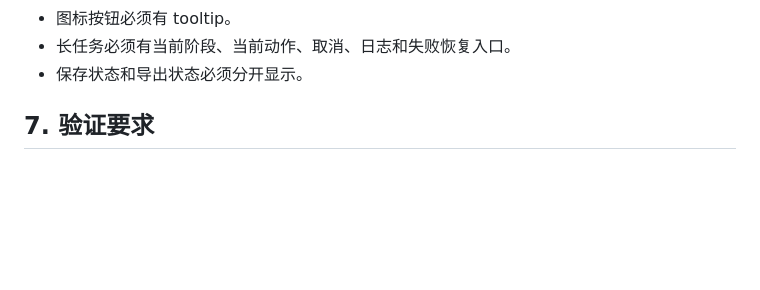
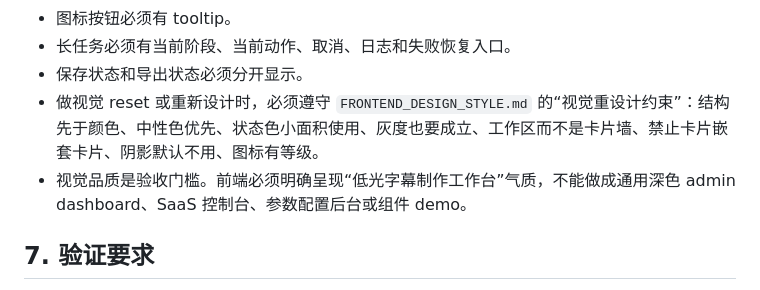
Before and after one commit to zvensmoluya/TransVortex, a Markdown page: docs/FRONTEND/FRONTEND_AGENT_BRIEF.md, the part around the change. GitHub-like rendering; blank space fills up the shorter version.

```diff
--- a/docs/FRONTEND/FRONTEND_AGENT_BRIEF.md
+++ b/docs/FRONTEND/FRONTEND_AGENT_BRIEF.md
@@ -97,6 +97,8 @@
 - 图标按钮必须有 tooltip。
 - 长任务必须有当前阶段、当前动作、取消、日志和失败恢复入口。
 - 保存状态和导出状态必须分开显示。
+- 做视觉 reset 或重新设计时，必须遵守 `FRONTEND_DESIGN_STYLE.md` 的“视觉重设计约束”：结构先于颜色、中性色优先、状态色小面积使用、灰度也要成立、工作区而不是卡片墙、禁止卡片嵌套卡片、阴影默认不用、图标有等级。
+- 视觉品质是验收门槛。前端必须明确呈现“低光字幕制作工作台”气质，不能做成通用深色 admin dashboard、SaaS 控制台、参数配置后台或组件 demo。
 
 ## 7. 验证要求
 
```
Also changed, not shown: docs/FRONTEND/FRONTEND_DESIGN_STYLE.md (+57 -0 lines).
